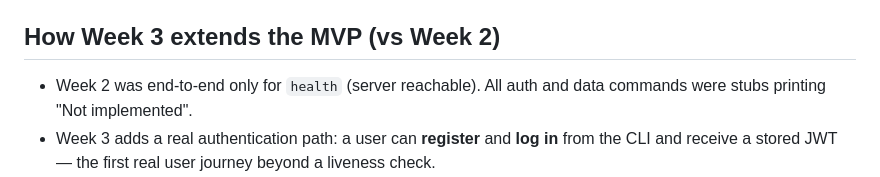
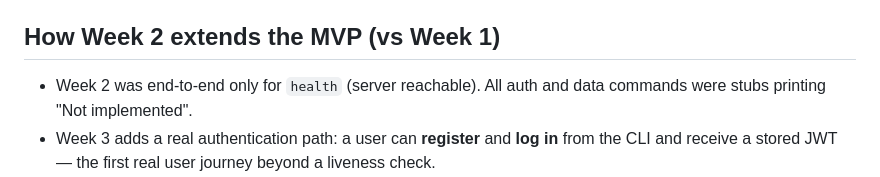
Before and after one commit to Unl1te/GophKeeper, a Markdown page: DEMO_NOTE.md, the part around the change. Drawn GitHub-style.

```diff
--- a/DEMO_NOTE.md
+++ b/DEMO_NOTE.md
@@ -90,7 +90,7 @@ Found during the demo:
   duplicate login, wrong password) and `tests/test_cli_auth.py` (CLI with mocked
   HTTP). CI runs `pytest` with coverage (`pytest-cov`).
 
-## How Week 3 extends the MVP (vs Week 2)
+## How Week 2 extends the MVP (vs Week 1)
 
 - Week 2 was end-to-end only for `health` (server reachable). All auth and data
   commands were stubs printing "Not implemented".
```
